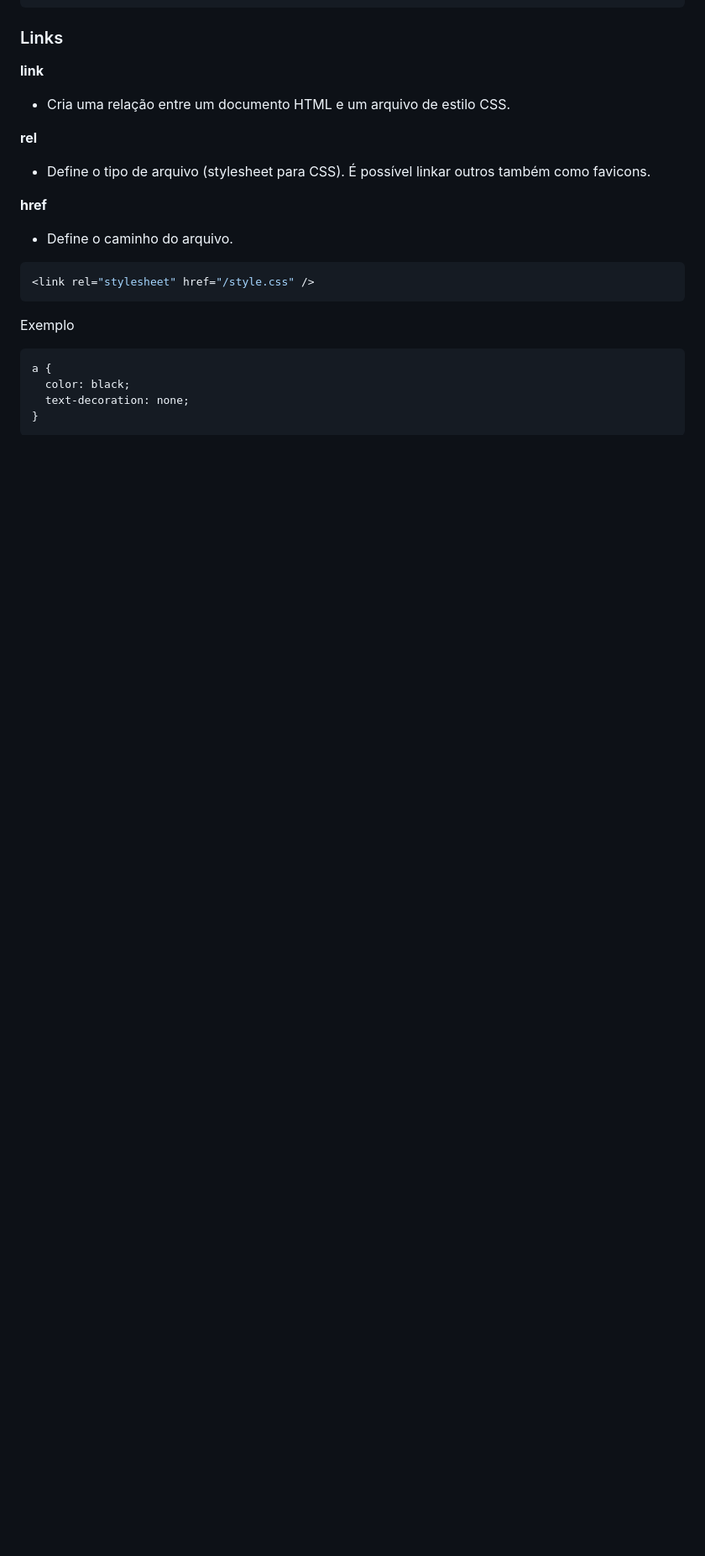
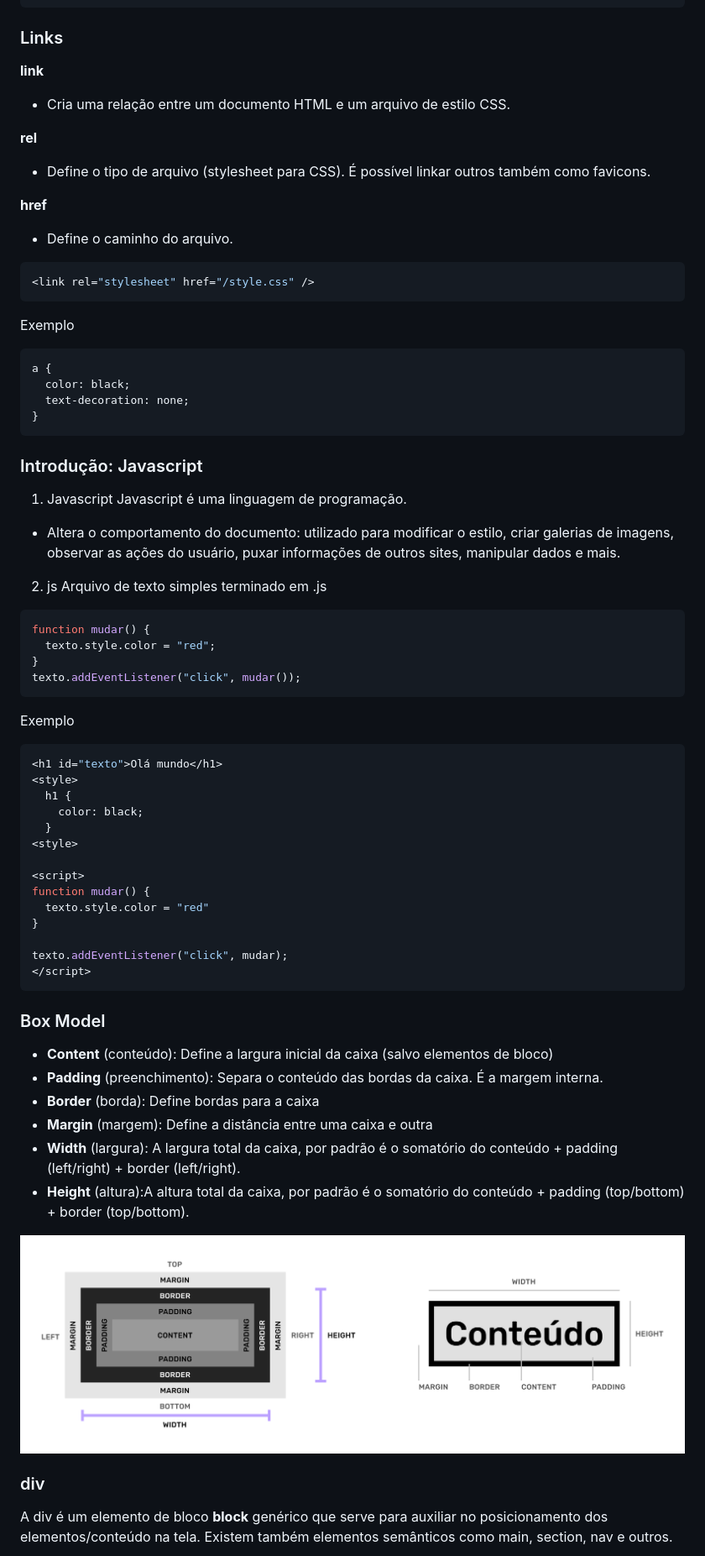
Before and after one commit to graziellecafe/html-css-origamid, a Markdown page: README.md, the part around the change printed below. Shown: that part at 84% size. GitHub-like rendering; pictures changed too: imgs/box-model.png (added); blank space fills up the shorter version.

Commit message:
feat: criação de páginas html e compreensao de css box model

````diff
--- a/README.md
+++ b/README.md
@@ -67,4 +71,55 @@ a {
 }
 ```
 
-<!-- bloco css | propriedade | valor>
+### Introdução: Javascript
+
+1. Javascript
+   Javascript é uma linguagem de programação.
+
+- Altera o comportamento do documento: utilizado para modificar o estilo, criar galerias de imagens, observar as ações do usuário, puxar informações de outros sites, manipular dados e mais.
+
+2. js
+   Arquivo de texto simples terminado em .js
+
+```js
+function mudar() {
+  texto.style.color = "red";
+}
+texto.addEventListener("click", mudar());
+```
+
+Exemplo
+
+```js
+<h1 id="texto">Olá mundo</h1>
+<style>
+  h1 {
+    color: black;
+  }
+<style>
+
+<script>
+function mudar() {
+  texto.style.color = "red"
+}
+
+texto.addEventListener("click", mudar);
+</script>
+```
+
+### Box Model
+
+- **Content** (conteúdo): Define a largura inicial da caixa (salvo elementos de bloco)
+- **Padding** (preenchimento): Separa o conteúdo das bordas da caixa. É a margem interna.
+- **Border** (borda): Define bordas para a caixa
+- **Margin** (margem): Define a distância entre uma caixa e outra
+- **Width** (largura): A largura total da caixa, por padrão é o somatório do conteúdo + padding (left/right) + border (left/right).
+- **Height** (altura):A altura total da caixa, por padrão é o somatório do conteúdo + padding (top/bottom) + border (top/bottom).
+
+![Box Model explicação](imgs/box-model.png)
+
+### div
+
+A div é um elemento de bloco **block** genérico que serve para auxiliar no posicionamento dos elementos/conteúdo na tela.
+Existem também elementos semânticos como main, section, nav e outros.
+
````
Also changed, not shown: other parts of README.md (+6 -1 lines), imgs/div.png (added), 8 other files.
